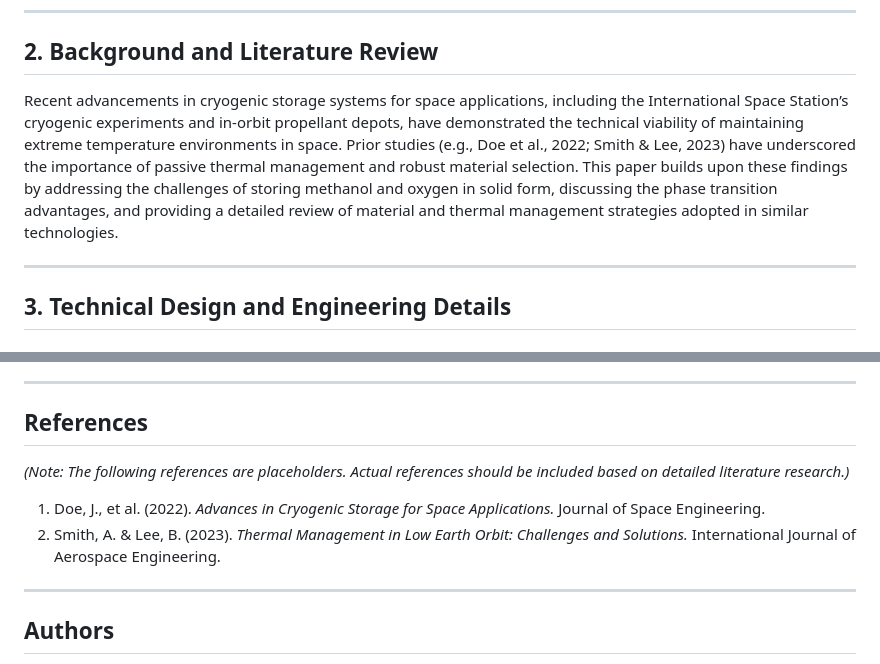
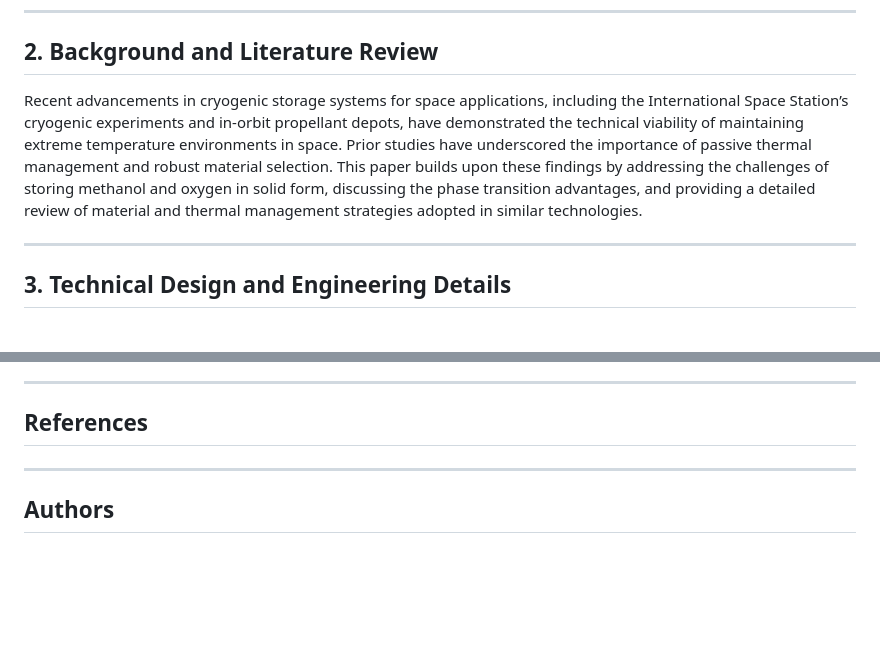
Before and after one commit to robert2100-08-16/InterplanetaryLab, a Markdown page: docs/FuelStorageInSpace/Conceptual-Paper_Modular-Standard-Space-Containers-for-Methanol-and-Oxygen-Ice-in-LEO.md, 2 parts joined by grey strips. GitHub-like rendering; blank space fills up the shorter version.

```diff
--- a/docs/FuelStorageInSpace/Conceptual-Paper_Modular-Standard-Space-Containers-for-Methanol-and-Oxygen-Ice-in-LEO.md
+++ b/docs/FuelStorageInSpace/Conceptual-Paper_Modular-Standard-Space-Containers-for-Methanol-and-Oxygen-Ice-in-LEO.md
@@ -21,7 +21,7 @@ The increasing demand for long-duration space operations and interplanetary miss
 
 ## 2. Background and Literature Review
 
-Recent advancements in cryogenic storage systems for space applications, including the International Space Station’s cryogenic experiments and in-orbit propellant depots, have demonstrated the technical viability of maintaining extreme temperature environments in space. Prior studies (e.g., Doe et al., 2022; Smith & Lee, 2023) have underscored the importance of passive thermal management and robust material selection. This paper builds upon these findings by addressing the challenges of storing methanol and oxygen in solid form, discussing the phase transition advantages, and providing a detailed review of material and thermal management strategies adopted in similar technologies.
+Recent advancements in cryogenic storage systems for space applications, including the International Space Station’s cryogenic experiments and in-orbit propellant depots, have demonstrated the technical viability of maintaining extreme temperature environments in space. Prior studies have underscored the importance of passive thermal management and robust material selection. This paper builds upon these findings by addressing the challenges of storing methanol and oxygen in solid form, discussing the phase transition advantages, and providing a detailed review of material and thermal management strategies adopted in similar technologies.
 
 ---
 
@@ -236,10 +236,7 @@ This revised conceptual framework demonstrates a comprehensive and scalable stra
 
 ## References
 
-*(Note: The following references are placeholders. Actual references should be included based on detailed literature research.)*
 
-1. Doe, J., et al. (2022). *Advances in Cryogenic Storage for Space Applications.* Journal of Space Engineering.
-2. Smith, A. & Lee, B. (2023). *Thermal Management in Low Earth Orbit: Challenges and Solutions.* International Journal of Aerospace Engineering.
 
 ---
 
```
